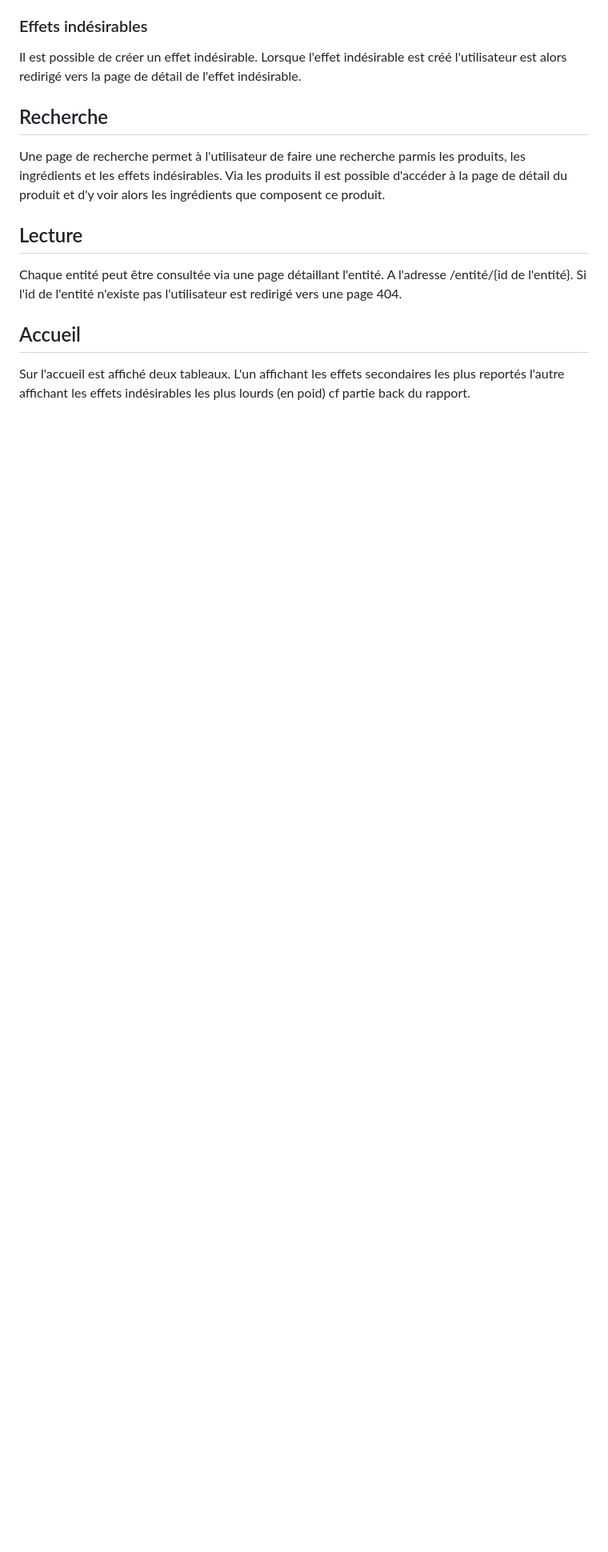
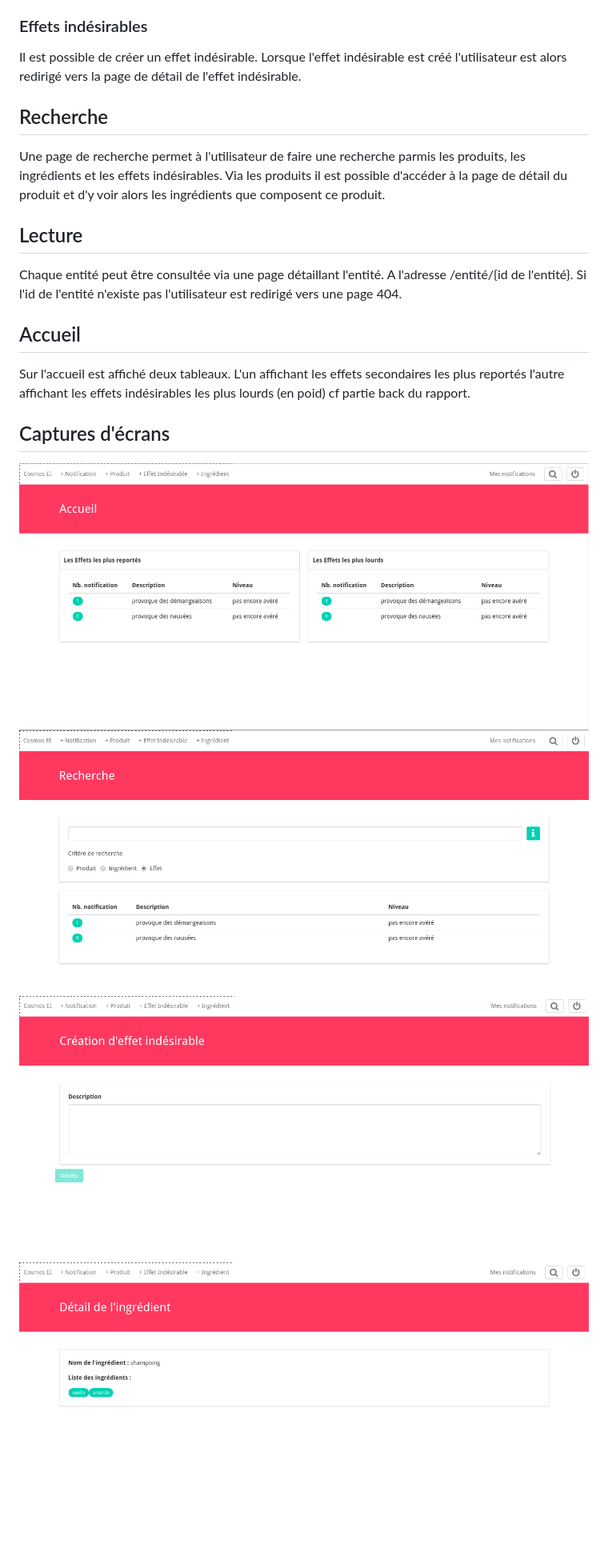
Before and after one commit to ValentinCro/NotifCosmoEI-front, a Markdown page: README.md, the part around the change. Shown: that part at 80% size. Drawn GitHub-style; pictures changed too: accueil.png (added), all_effect.png (added), create_effect.png (added); blank space fills up the shorter version.

```diff
--- a/README.md
+++ b/README.md
@@ -78,3 +78,10 @@ l'utilisateur est redirigé vers une page 404.
 
 Sur l'accueil est affiché deux tableaux. L'un affichant les effets secondaires les plus reportés l'autre affichant les effets indésirables
 les plus lourds (en poid) cf partie back du rapport.
+
+## Captures d'écrans
+
+![accueil](accueil.png)
+![all effect](all_effect.png)
+![create effect](create_effect.png)
+![detail ingredient](detail_ingredient.png)
```
Also changed, not shown: create_product.png (added), 1 other file.
